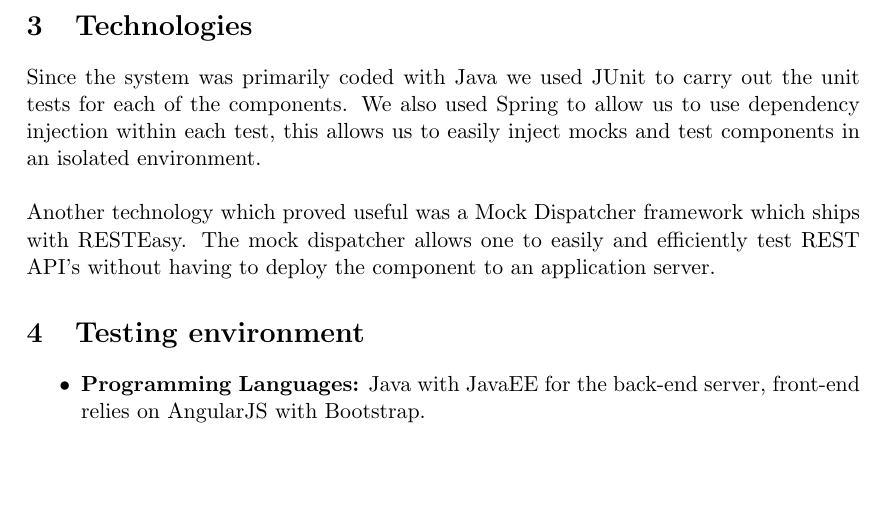
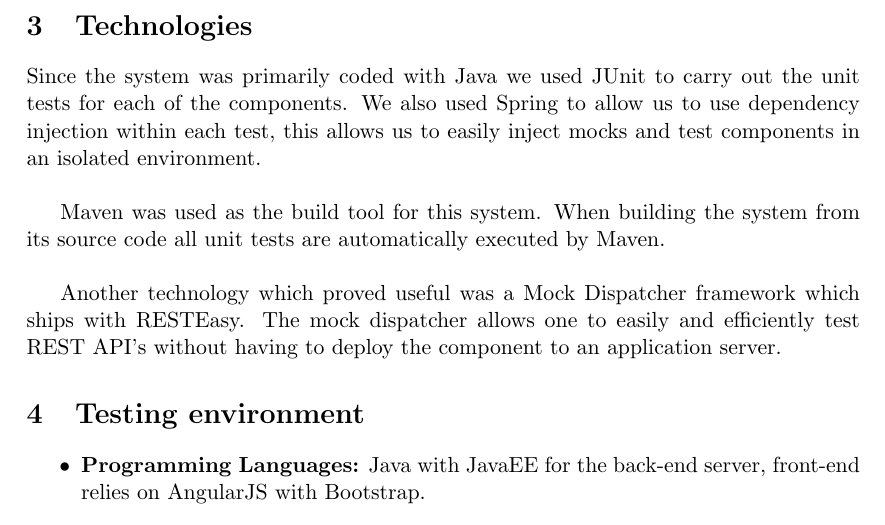
Before and after one commit to CodusMaximus/hyper-perform-documentation, a LaTeX document (Testing Document/testing.tex): part of page 3 of 9, cut so that both start at the same text, the shorter picture padded with empty space. Compiled offline with pdfLaTeX.

Commit message:
added to technologies

```diff
--- a/Testing Document/testing.tex
+++ b/Testing Document/testing.tex
@@ -52,7 +52,10 @@
 
 \section{Technologies}
 
-Since the system was primarily coded with Java we used JUnit to carry out the unit tests for each of the components. We also used Spring to allow us to use dependency injection within each test, this allows us to easily inject mocks and test components in an isolated environment. \\\\
+Since the system was primarily coded with Java we used JUnit to carry out the unit tests for each of the components. We also used Spring to allow us to use dependency injection within each test, this allows us to easily inject mocks and test components in an isolated environment. \\
+
+Maven was used as the build tool for this system. When building the system from its source code all unit tests are automatically executed by Maven.  \\
+
 Another technology which proved useful was a Mock Dispatcher framework which ships with RESTEasy. The mock dispatcher allows one to easily and efficiently test REST API's without having to deploy the component to an application server.
 
 \section{Testing environment}
```
